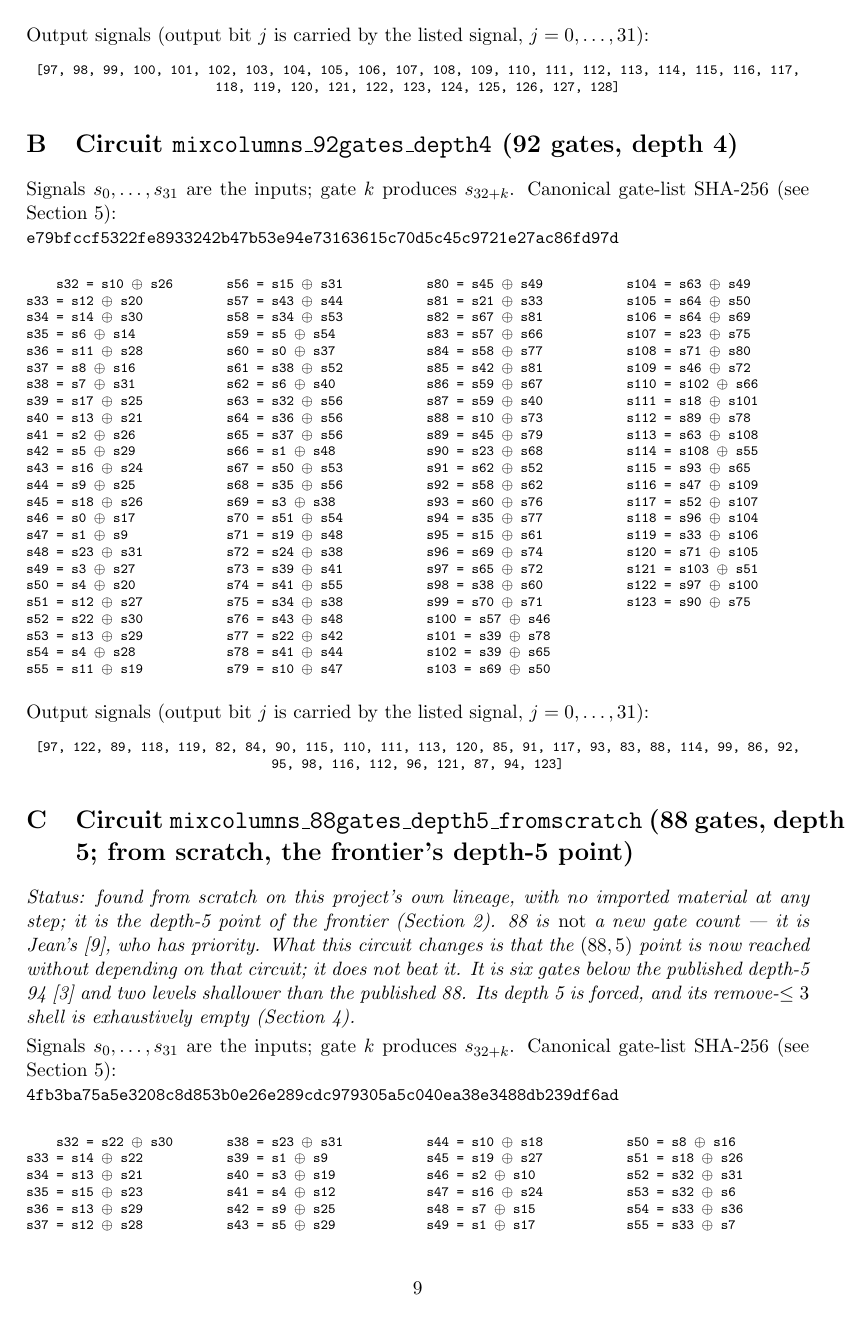
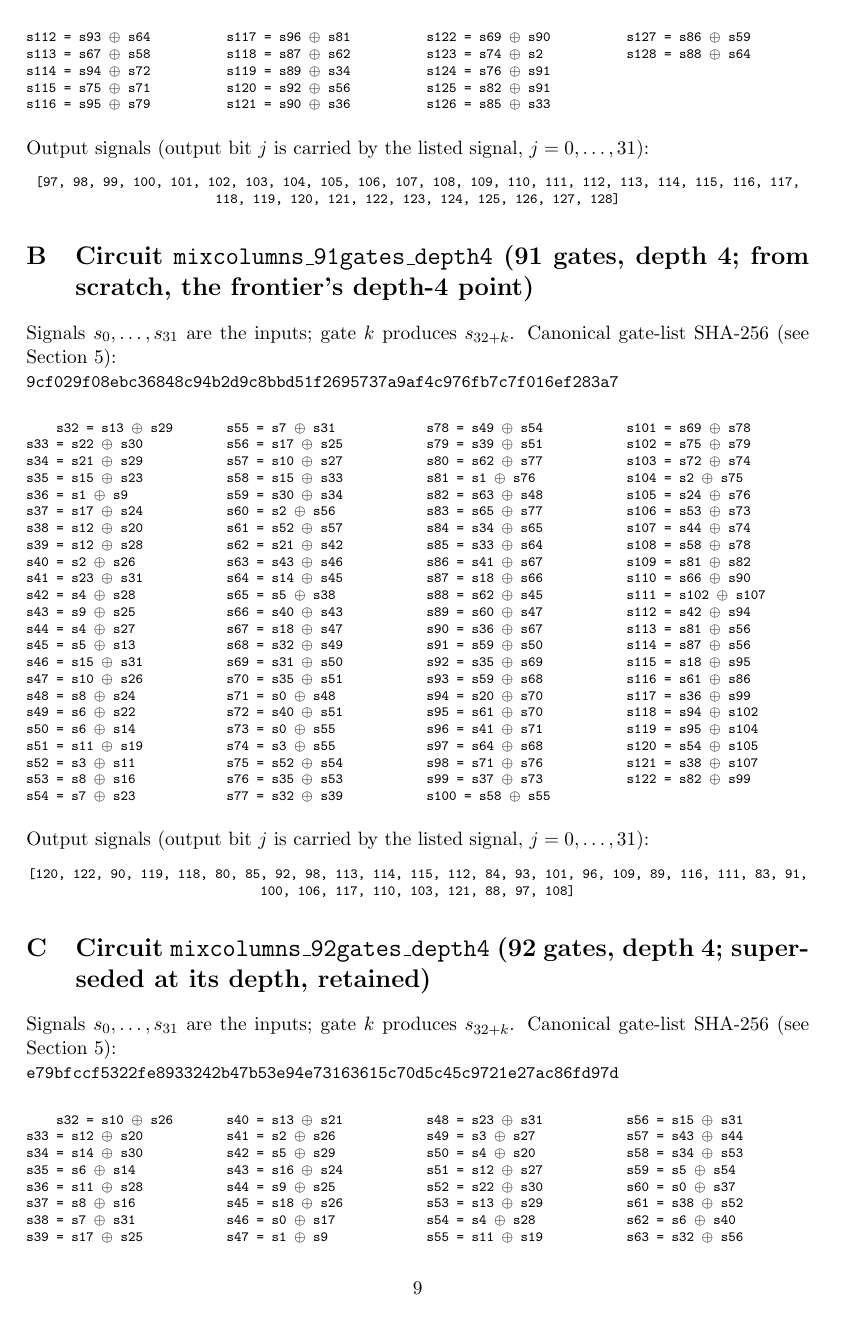
Before and after one commit to Joe-b-20/aes-mixcolumns-xor-circuits, a LaTeX paper (paper/mixcolumns_note.tex, which reads paper/appendix_circuits.tex): page 9 of 13 before the commit and page 9 of 14 after it. Compiled offline with pdfLaTeX.

Commit message:
Correct the depth-4 record everywhere: 92 -> 91
Sixteen sites carried the stale depth-4 point. The one that mattered most is
PRIOR_ART.md's standing public invitation to report a better circuit, which
set the bar one gate too high.

Changed: PAPER.md (abstract, frontier statement, results table, the frontier
sentence, the provenance line); PRIOR_ART.md (the invitation, the margins
summary, Claim 2's heading and conclusion); CITATION.cff's title;
scripts/generate_frontier_svg.py and the regenerated docs/frontier.svg, alt
text included, so the drawn point and its accessible description agree; the
LaTeX note's title, abstract, frontier table, caption and closing statement;
paper/generate_appendix.py and the regenerated appendix.

Both PAPER.md and PRIOR_ART.md gain a dated Corrections entry recording the
supersession, which is what makes the eight dated PRIOR_ART lines and the
PAPER changelog read correctly as history rather than as errors. Nothing
dated is rewritten.

Two guards travel with the change and are stated in the shipped text: 90 @
depth 4 is undecided, not refuted -- the exactness result behind the 91 is
relative to a fixed mask vocabulary, so nothing says "optimal at depth 4" --
and 108 @ 3 is not added, being worse than the shipped 97 @ 3.

Deliberately not changed: the published baselines (97 @ 4 Osvik-Canright,
92 @ 6 Maximov, including the SVG generator's Maximov point); PAPER.md's
reproducibility sentence and the note's matching one, since the shipped
pipeline was measured ending at 92 in 9 of 9 restarts and never reaching 91,
so those sentences stay describing the 92; PRIOR_ART.md's eight dated history
lines; every DOI value; every Jean-priority statement; the 2026-07-30 scope
entry, which is extended and never reverted.

CITATION.cff also bumps to 3.2.0 with today's date -- a minor bump, since a
new verified circuit and a corrected frontier point are new content. Its
identifiers block carries a note rather than a new DOI: locally git tag shows
only v1.0.0, so it cannot be confirmed from this checkout that v2.0.0, v3.0.0
or v3.1.0 were ever tagged here. That must be resolved before a v3.2.0 DOI is
minted.

paper/mixcolumns_note.pdf is NOT rebuilt here. Its mtime was already earlier
than the commit that last amended the .tex, so it was very likely stale before
this change too; rebuilding it needs a LaTeX toolchain and is left as a
release step.

Co-Authored-By: Claude Fable 5 <noreply@anthropic.com>

```diff
--- a/paper/appendix_circuits.tex
+++ b/paper/appendix_circuits.tex
@@ -107,7 +107,109 @@ s128 = s88 $\oplus$ s64 \\
 [97, 98, 99, 100, 101, 102, 103, 104, 105, 106, 107, 108, 109, 110, 111, 112, 113, 114, 115, 116, 117, 118, 119, 120, 121, 122, 123, 124, 125, 126, 127, 128]
 \end{center}
 
-\section{Circuit \texttt{mixcolumns\_92gates\_depth4} (92 gates, depth 4)}
+\section{Circuit \texttt{mixcolumns\_91gates\_depth4} (91 gates, depth 4; from scratch, the frontier's depth-4 point)}
+\label{app:mixcolumns_91gates_depth4}
+Signals $s_0,\dots,s_{31}$ are the inputs; gate $k$ produces $s_{32+k}$. Canonical gate-list SHA-256 (see Section~\ref{sec:verification}): \\
+\texttt{\small 9cf029f08ebc36848c94b2d9c8bbd51f2695737a9af4c976fb7c7f016ef283a7}
+\begin{multicols}{4}\scriptsize\ttfamily
+s32 = s13 $\oplus$ s29 \\
+s33 = s22 $\oplus$ s30 \\
+s34 = s21 $\oplus$ s29 \\
+s35 = s15 $\oplus$ s23 \\
+s36 = s1 $\oplus$ s9 \\
+s37 = s17 $\oplus$ s24 \\
+s38 = s12 $\oplus$ s20 \\
+s39 = s12 $\oplus$ s28 \\
+s40 = s2 $\oplus$ s26 \\
+s41 = s23 $\oplus$ s31 \\
+s42 = s4 $\oplus$ s28 \\
+s43 = s9 $\oplus$ s25 \\
+s44 = s4 $\oplus$ s27 \\
+s45 = s5 $\oplus$ s13 \\
+s46 = s15 $\oplus$ s31 \\
+s47 = s10 $\oplus$ s26 \\
+s48 = s8 $\oplus$ s24 \\
+s49 = s6 $\oplus$ s22 \\
+s50 = s6 $\oplus$ s14 \\
+s51 = s11 $\oplus$ s19 \\
+s52 = s3 $\oplus$ s11 \\
+s53 = s8 $\oplus$ s16 \\
+s54 = s7 $\oplus$ s23 \\
+s55 = s7 $\oplus$ s31 \\
+s56 = s17 $\oplus$ s25 \\
+s57 = s10 $\oplus$ s27 \\
+s58 = s15 $\oplus$ s33 \\
+s59 = s30 $\oplus$ s34 \\
+s60 = s2 $\oplus$ s56 \\
+s61 = s52 $\oplus$ s57 \\
+s62 = s21 $\oplus$ s42 \\
+s63 = s43 $\oplus$ s46 \\
+s64 = s14 $\oplus$ s45 \\
+s65 = s5 $\oplus$ s38 \\
+s66 = s40 $\oplus$ s43 \\
+s67 = s18 $\oplus$ s47 \\
+s68 = s32 $\oplus$ s49 \\
+s69 = s31 $\oplus$ s50 \\
+s70 = s35 $\oplus$ s51 \\
+s71 = s0 $\oplus$ s48 \\
+s72 = s40 $\oplus$ s51 \\
+s73 = s0 $\oplus$ s55 \\
+s74 = s3 $\oplus$ s55 \\
+s75 = s52 $\oplus$ s54 \\
+s76 = s35 $\oplus$ s53 \\
+s77 = s32 $\oplus$ s39 \\
+s78 = s49 $\oplus$ s54 \\
+s79 = s39 $\oplus$ s51 \\
+s80 = s62 $\oplus$ s77 \\
+s81 = s1 $\oplus$ s76 \\
+s82 = s63 $\oplus$ s48 \\
+s83 = s65 $\oplus$ s77 \\
+s84 = s34 $\oplus$ s65 \\
+s85 = s33 $\oplus$ s64 \\
+s86 = s41 $\oplus$ s67 \\
+s87 = s18 $\oplus$ s66 \\
+s88 = s62 $\oplus$ s45 \\
+s89 = s60 $\oplus$ s47 \\
+s90 = s36 $\oplus$ s67 \\
+s91 = s59 $\oplus$ s50 \\
+s92 = s35 $\oplus$ s69 \\
+s93 = s59 $\oplus$ s68 \\
+s94 = s20 $\oplus$ s70 \\
+s95 = s61 $\oplus$ s70 \\
+s96 = s41 $\oplus$ s71 \\
+s97 = s64 $\oplus$ s68 \\
+s98 = s71 $\oplus$ s76 \\
+s99 = s37 $\oplus$ s73 \\
+s100 = s58 $\oplus$ s55 \\
+s101 = s69 $\oplus$ s78 \\
+s102 = s75 $\oplus$ s79 \\
+s103 = s72 $\oplus$ s74 \\
+s104 = s2 $\oplus$ s75 \\
+s105 = s24 $\oplus$ s76 \\
+s106 = s53 $\oplus$ s73 \\
+s107 = s44 $\oplus$ s74 \\
+s108 = s58 $\oplus$ s78 \\
+s109 = s81 $\oplus$ s82 \\
+s110 = s66 $\oplus$ s90 \\
+s111 = s102 $\oplus$ s107 \\
+s112 = s42 $\oplus$ s94 \\
+s113 = s81 $\oplus$ s56 \\
+s114 = s87 $\oplus$ s56 \\
+s115 = s18 $\oplus$ s95 \\
+s116 = s61 $\oplus$ s86 \\
+s117 = s36 $\oplus$ s99 \\
+s118 = s94 $\oplus$ s102 \\
+s119 = s95 $\oplus$ s104 \\
+s120 = s54 $\oplus$ s105 \\
+s121 = s38 $\oplus$ s107 \\
+s122 = s82 $\oplus$ s99 \\
+\end{multicols}
+\noindent Output signals (output bit $j$ is carried by the listed signal, $j = 0,\dots,31$):
+\begin{center}\scriptsize\ttfamily
+[120, 122, 90, 119, 118, 80, 85, 92, 98, 113, 114, 115, 112, 84, 93, 101, 96, 109, 89, 116, 111, 83, 91, 100, 106, 117, 110, 103, 121, 88, 97, 108]
+\end{center}
+
+\section{Circuit \texttt{mixcolumns\_92gates\_depth4} (92 gates, depth 4; superseded at its depth, retained)}
 \label{app:mixcolumns_92gates_depth4}
 Signals $s_0,\dots,s_{31}$ are the inputs; gate $k$ produces $s_{32+k}$. Canonical gate-list SHA-256 (see Section~\ref{sec:verification}): \\
 \texttt{\small e79bfccf5322fe8933242b47b53e94e73163615c70d5c45c9721e27ac86fd97d}
--- a/paper/mixcolumns_note.tex
+++ b/paper/mixcolumns_note.tex
@@ -10,7 +10,7 @@
 \urlstyle{tt}
 
 \title{Smaller and Shallower XOR Circuits for AES MixColumns:\\
-97 Gates at Depth 3; 92 at Depth 4; 88 at Depth 5}
+97 Gates at Depth 3; 91 at Depth 4; 88 at Depth 5}
 \author{Joe Bachir\\[2pt]
 Independent researcher\\[2pt]
 \texttt{joebachir20@gmail.com}}
```
Also changed, not shown: PAPER.md (+22 -7 lines), PRIOR_ART.md (+34 -5 lines), docs/frontier.svg, paper/mixcolumns_note.tex (13 more changed lines), 3 other files.
